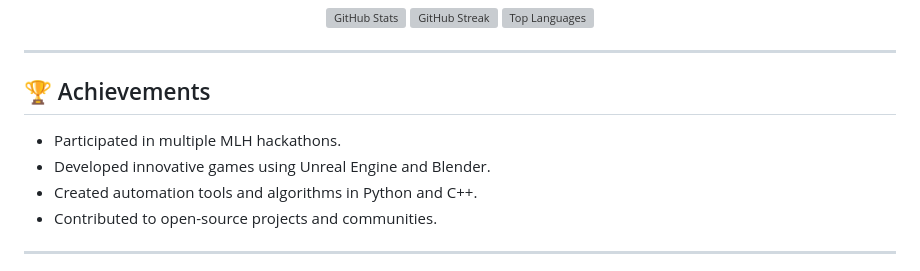
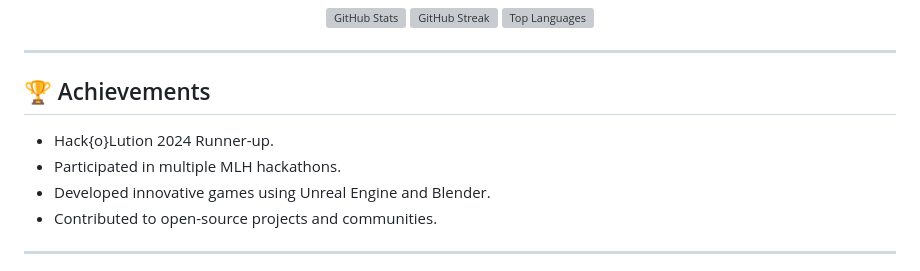
Before and after one commit to anirban222777das/anirban222777das, a Markdown page: README.md, the part around the change. GitHub-like rendering; grey boxes are pictures that could not be loaded.

```diff
--- a/README.md
+++ b/README.md
@@ -46,9 +46,9 @@
 
 ## 🏆 Achievements
 
+- Hack{o}Lution 2024 Runner-up.
 - Participated in multiple MLH hackathons.
 - Developed innovative games using Unreal Engine and Blender.
-- Created automation tools and algorithms in Python and C++.
 - Contributed to open-source projects and communities.
 
 ---
```
